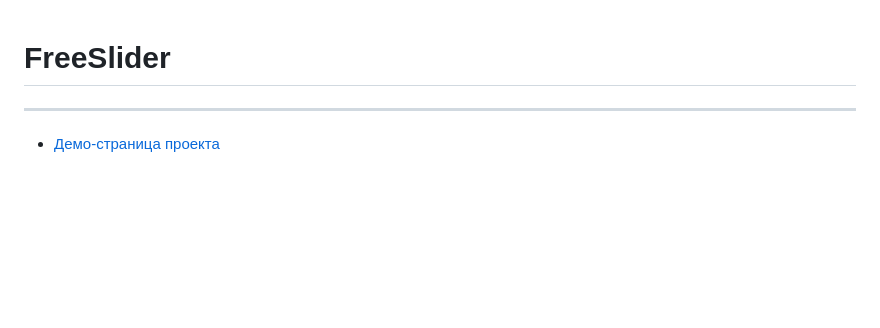
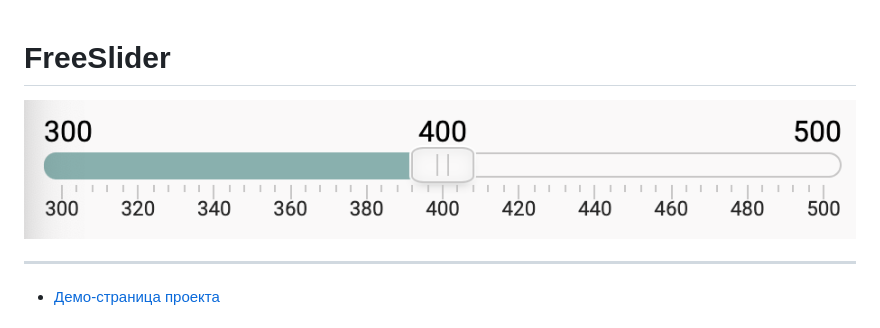
Before and after one commit to PsarewIvan/fsd-task2, a Markdown page: README.md, the part around the change. Drawn GitHub-style; pictures changed too: slider.png (added); blank space fills up the shorter version.

Commit message:
Добавляет скриншот слайдера в README

```diff
--- a/README.md
+++ b/README.md
@@ -1,4 +1,6 @@
 # [](demo/assets/favicon/favicon-32x32.png) FreeSlider
+
+<img src="slider.png" width="100%">
 
 ---
 
```
